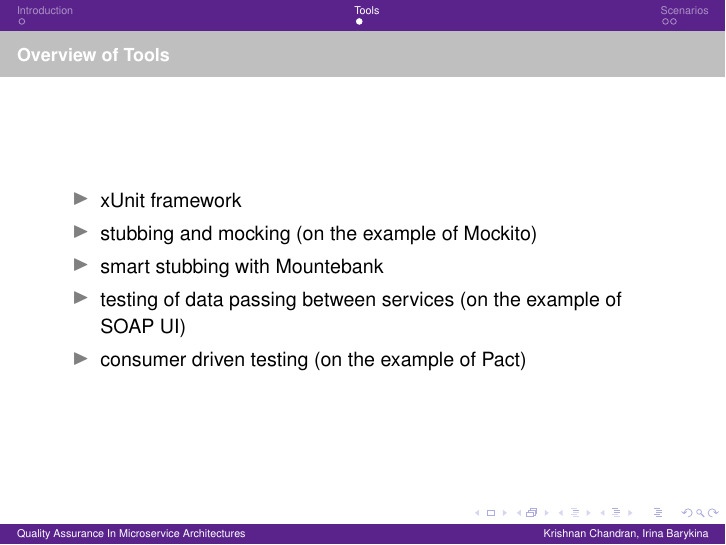
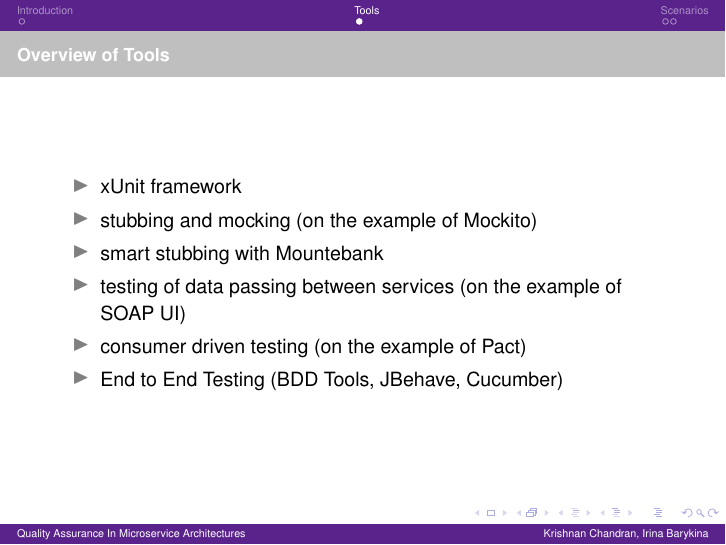
Before and after one commit to krishnanpc/presentations, LaTeX slides (SoftwareArchitecture/document.tex): page 3 of 5. Compiled offline with pdfLaTeX.

Commit message:
Added tools.
added 1 item to tools

```diff
--- a/SoftwareArchitecture/document.tex
+++ b/SoftwareArchitecture/document.tex
@@ -139,6 +139,8 @@ Intelligent Adaptive Systems, UHH\\
 		\item smart stubbing with Mountebank
 		\item testing of data passing between services (on the example of SOAP UI)
 		\item consumer driven testing (on the example of Pact)
+		\item End to End Testing (BDD Tools, JBehave, Cucumber)
+
 	\end{itemize}
 \end{frame}
 
```
